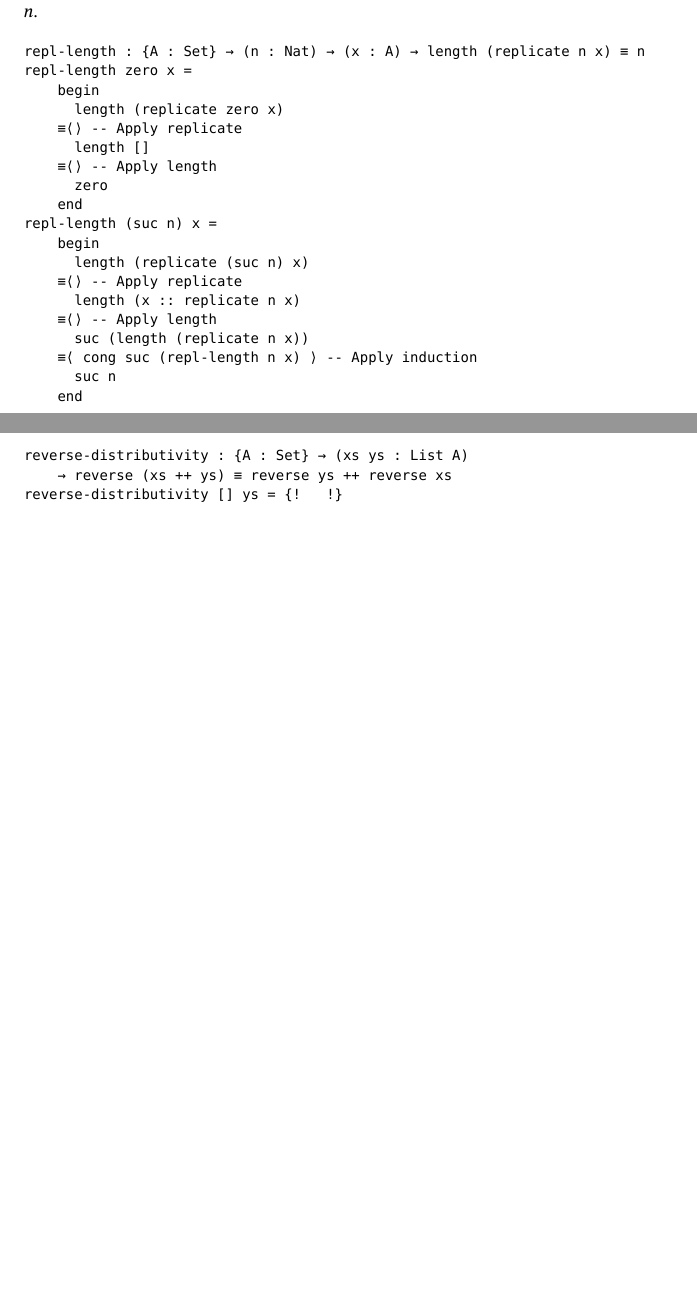
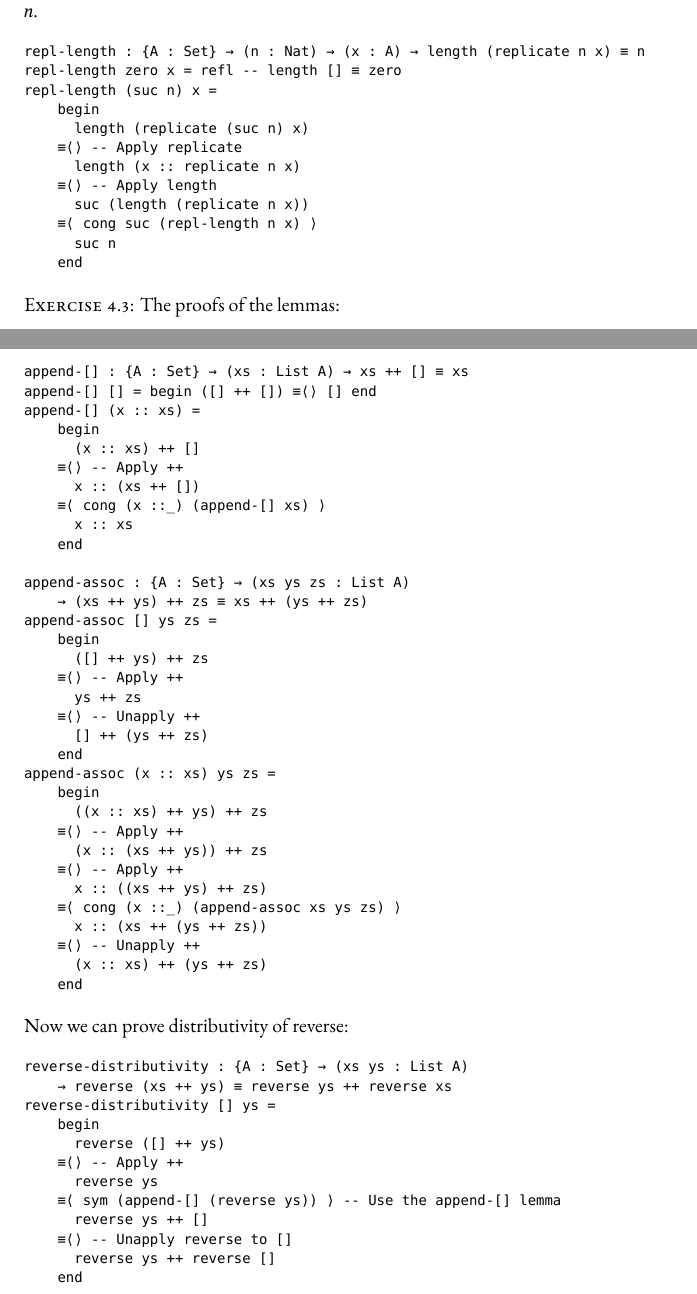
Before and after one commit to spewspews/prog_and_prove_agda, a LaTeX document (chap1.lagda.tex): two parts of pages 8 and 9 of 9 before the commit and two parts of pages 8 and 9 of 10 after it, joined at a grey line, cut so that both start at the same text, the shorter picture padded with empty space. Compiled offline with XeLaTeX; a missing font is replaced by an installed copy or a similar font.

Commit message:
Finish the part about reverse reversing

```diff
--- a/chap1.lagda.tex
+++ b/chap1.lagda.tex
@@ -11,7 +11,7 @@
 
 \DefineVerbatimEnvironment{code}{Verbatim}{baselinestretch=.8, samepage=true}
 
-\setmainfont{Garamond Premier Pro}[Contextuals=AlternateOff]
+\setmainfont{Garamond Premier Pro}[Contextuals=AlternateOff, Numbers=OldStyle]
 \setmathfont{Libertinus Math}[Scale=MatchUppercase]
 \setmonofont{JuliaMono}[Scale=0.7]
 
@@ -526,14 +526,7 @@ Prove that the length of \verb!replicate n x! is always equal to $n$, by inducti
 
 \begin{code}
 repl-length : {A : Set} → (n : Nat) → (x : A) → length (replicate n x) ≡ n
-repl-length zero x =
-    begin
-      length (replicate zero x)
-    ≡⟨⟩ -- Apply replicate
-      length []
-    ≡⟨⟩ -- Apply length
-      zero
-    end
+repl-length zero x = refl -- length [] ≡ zero
 repl-length (suc n) x =
     begin
       length (replicate (suc n) x)
@@ -541,13 +534,63 @@ repl-length (suc n) x =
       length (x :: replicate n x)
     ≡⟨⟩ -- Apply length
       suc (length (replicate n x))
-    ≡⟨ cong suc (repl-length n x) ⟩ -- Apply induction
+    ≡⟨ cong suc (repl-length n x) ⟩
       suc n
     end
 \end{code}
 
+\noindent
+\textsc{Exercise 4.3}: The proofs of the lemmas:
+
+\begin{code}
+append-[] : {A : Set} → (xs : List A) → xs ++ [] ≡ xs
+append-[] [] = begin ([] ++ []) ≡⟨⟩ [] end
+append-[] (x :: xs) =
+    begin
+      (x :: xs) ++ []
+    ≡⟨⟩ -- Apply ++
+      x :: (xs ++ [])
+    ≡⟨ cong (x ::_) (append-[] xs) ⟩
+      x :: xs
+    end
+
+append-assoc : {A : Set} → (xs ys zs : List A)
+    → (xs ++ ys) ++ zs ≡ xs ++ (ys ++ zs)
+append-assoc [] ys zs =
+    begin
+      ([] ++ ys) ++ zs
+    ≡⟨⟩ -- Apply ++
+      ys ++ zs
+    ≡⟨⟩ -- Unapply ++
+      [] ++ (ys ++ zs)
+    end
+append-assoc (x :: xs) ys zs =
+    begin
+      ((x :: xs) ++ ys) ++ zs
+    ≡⟨⟩ -- Apply ++
+      (x :: (xs ++ ys)) ++ zs
+    ≡⟨⟩ -- Apply ++
+      x :: ((xs ++ ys) ++ zs)
+    ≡⟨ cong (x ::_) (append-assoc xs ys zs) ⟩
+      x :: (xs ++ (ys ++ zs))
+    ≡⟨⟩ -- Unapply ++
+      (x :: xs) ++ (ys ++ zs)
+    end
+\end{code}
+
+\noindent
+Now we can prove distributivity of reverse:
+
 \begin{code}
 reverse-distributivity : {A : Set} → (xs ys : List A)
     → reverse (xs ++ ys) ≡ reverse ys ++ reverse xs
-reverse-distributivity [] ys = {!   !}
-reverse-distributivity (x :: xs) ys = {!   !}
+reverse-distributivity [] ys =
+    begin
+      reverse ([] ++ ys)
+    ≡⟨⟩ -- Apply ++
+      reverse ys
+    ≡⟨ sym (append-[] (reverse ys)) ⟩ -- Use the append-[] lemma
+      reverse ys ++ []
+    ≡⟨⟩ -- Unapply reverse to []
+      reverse ys ++ reverse []
+    end
@@ -554 +613,2 @@ reverse-distributivity (x :: xs) ys = {!   !}
+\end{code}
 
```
Also changed, not shown: chap1.lagda.pdf, chap1.lagda.tex (33 more changed lines).
